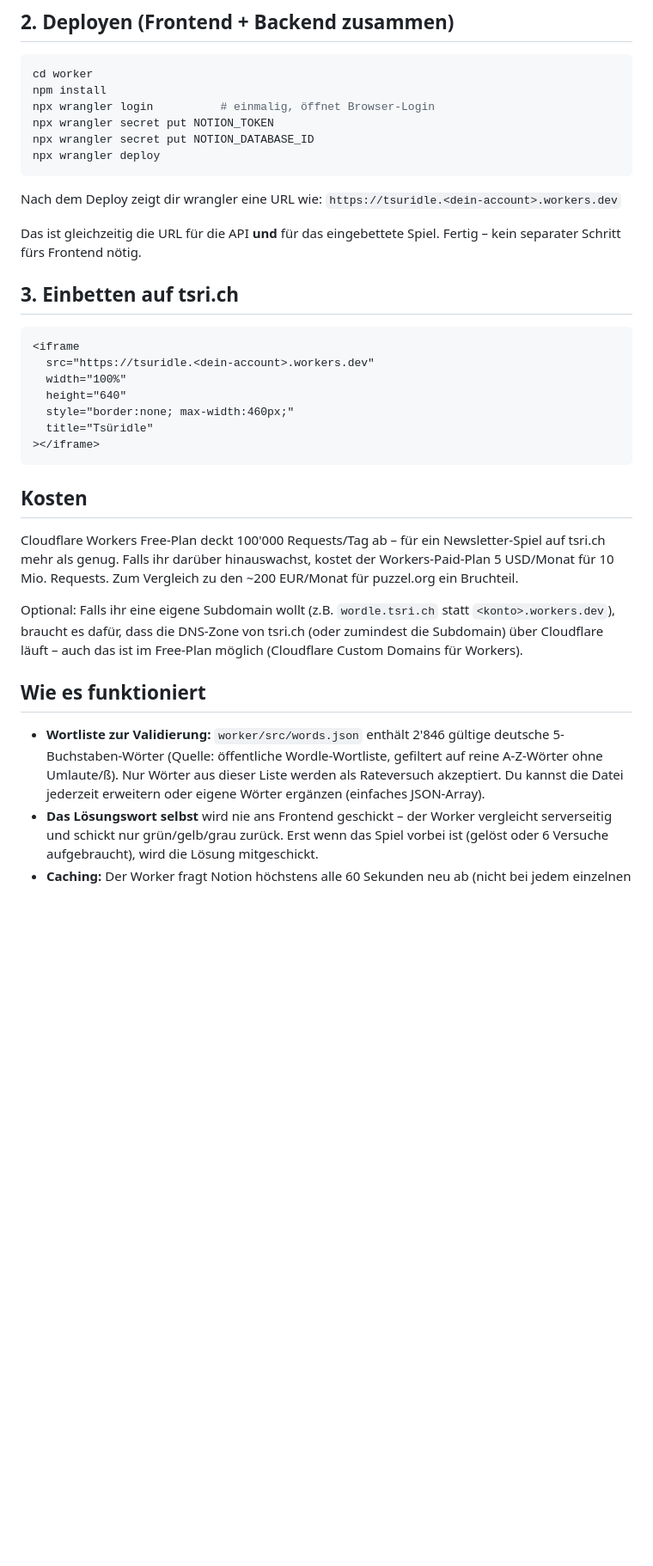
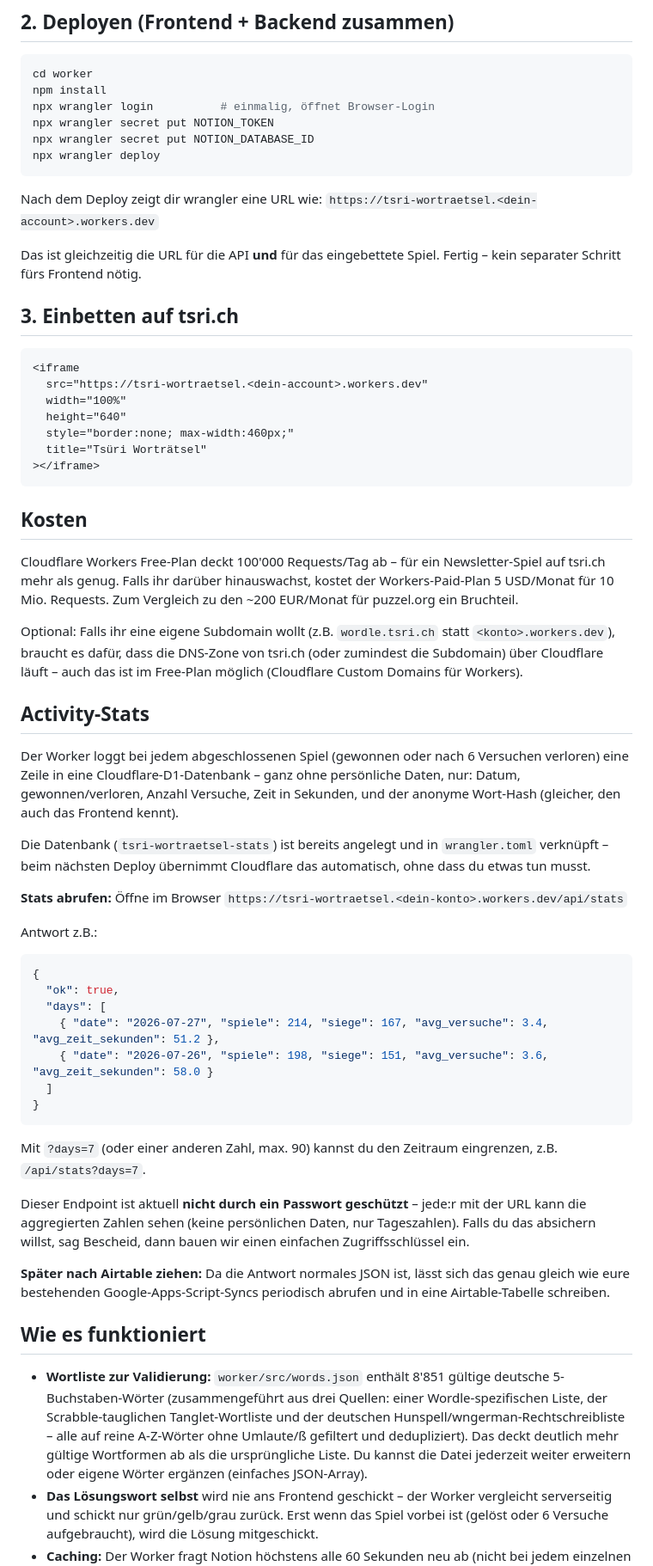
Before and after one commit to don-aurelio-tsurigo/tsri-wortraetsel, a Markdown page: README.md, the part around one of its changes. Shown at 86% size. GitHub-like rendering; blank space fills up the shorter version.

````diff
--- a/README.md
+++ b/README.md
@@ -46,7 +46,7 @@ npx wrangler deploy
 ```
 
 Nach dem Deploy zeigt dir wrangler eine URL wie:
-`https://tsuridle.<dein-account>.workers.dev`
+`https://tsri-wortraetsel.<dein-account>.workers.dev`
 
 Das ist gleichzeitig die URL für die API **und** für das eingebettete Spiel.
 Fertig – kein separater Schritt fürs Frontend nötig.
@@ -55,11 +55,11 @@ Fertig – kein separater Schritt fürs Frontend nötig.
 
 ```html
 <iframe
-  src="https://tsuridle.<dein-account>.workers.dev"
+  src="https://tsri-wortraetsel.<dein-account>.workers.dev"
   width="100%"
   height="640"
   style="border:none; max-width:460px;"
-  title="Tsüridle"
+  title="Tsüri Worträtsel"
 ></iframe>
 ```
 
@@ -75,13 +75,53 @@ Optional: Falls ihr eine eigene Subdomain wollt (z.B. `wordle.tsri.ch` statt
 zumindest die Subdomain) über Cloudflare läuft – auch das ist im Free-Plan
 möglich (Cloudflare Custom Domains für Workers).
 
+## Activity-Stats
+
+Der Worker loggt bei jedem abgeschlossenen Spiel (gewonnen oder nach 6 Versuchen
+verloren) eine Zeile in eine Cloudflare-D1-Datenbank – ganz ohne persönliche
+Daten, nur: Datum, gewonnen/verloren, Anzahl Versuche, Zeit in Sekunden, und
+der anonyme Wort-Hash (gleicher, den auch das Frontend kennt).
+
+Die Datenbank (`tsri-wortraetsel-stats`) ist bereits angelegt und in
+`wrangler.toml` verknüpft – beim nächsten Deploy übernimmt Cloudflare das
+automatisch, ohne dass du etwas tun musst.
+
+**Stats abrufen:** Öffne im Browser
+`https://tsri-wortraetsel.<dein-konto>.workers.dev/api/stats`
+
+Antwort z.B.:
+```json
+{
+  "ok": true,
+  "days": [
+    { "date": "2026-07-27", "spiele": 214, "siege": 167, "avg_versuche": 3.4, "avg_zeit_sekunden": 51.2 },
+    { "date": "2026-07-26", "spiele": 198, "siege": 151, "avg_versuche": 3.6, "avg_zeit_sekunden": 58.0 }
+  ]
+}
+```
+Mit `?days=7` (oder einer anderen Zahl, max. 90) kannst du den Zeitraum
+eingrenzen, z.B. `/api/stats?days=7`.
+
+Dieser Endpoint ist aktuell **nicht durch ein Passwort geschützt** – jede:r
+mit der URL kann die aggregierten Zahlen sehen (keine persönlichen Daten,
+nur Tageszahlen). Falls du das absichern willst, sag Bescheid, dann bauen
+wir einen einfachen Zugriffsschlüssel ein.
+
+**Später nach Airtable ziehen:** Da die Antwort normales JSON ist, lässt
+sich das genau gleich wie eure bestehenden Google-Apps-Script-Syncs
+periodisch abrufen und in eine Airtable-Tabelle schreiben.
+
 ## Wie es funktioniert
 
-- **Wortliste zur Validierung:** `worker/src/words.json` enthält 2'846 gültige
-  deutsche 5-Buchstaben-Wörter (Quelle: öffentliche Wordle-Wortliste,
-  gefiltert auf reine A-Z-Wörter ohne Umlaute/ß). Nur Wörter aus dieser Liste
-  werden als Rateversuch akzeptiert. Du kannst die Datei jederzeit erweitern
-  oder eigene Wörter ergänzen (einfaches JSON-Array).
+
+
+- **Wortliste zur Validierung:** `worker/src/words.json` enthält 8'851 gültige
+  deutsche 5-Buchstaben-Wörter (zusammengeführt aus drei Quellen: einer
+  Wordle-spezifischen Liste, der Scrabble-tauglichen Tanglet-Wortliste und der
+  deutschen Hunspell/wngerman-Rechtschreibliste – alle auf reine A-Z-Wörter
+  ohne Umlaute/ß gefiltert und dedupliziert). Das deckt deutlich mehr gültige
+  Wortformen ab als die ursprüngliche Liste. Du kannst die Datei jederzeit
+  weiter erweitern oder eigene Wörter ergänzen (einfaches JSON-Array).
 - **Das Lösungswort selbst** wird nie ans Frontend geschickt – der Worker
   vergleicht serverseitig und schickt nur grün/gelb/grau zurück. Erst wenn
   das Spiel vorbei ist (gelöst oder 6 Versuche aufgebraucht), wird die Lösung
````
Also changed, not shown: other parts of README.md (+3 -3 lines).
